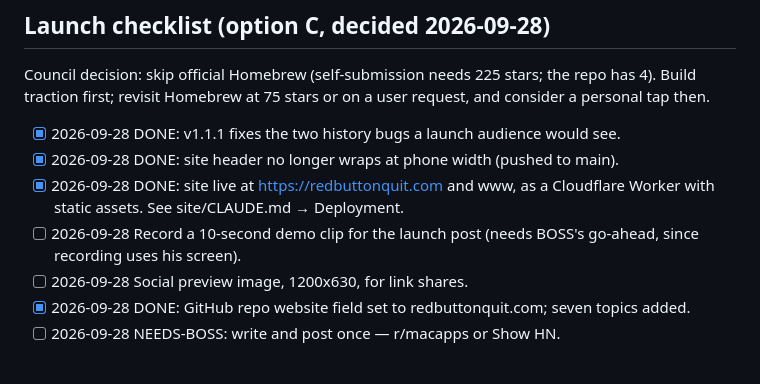
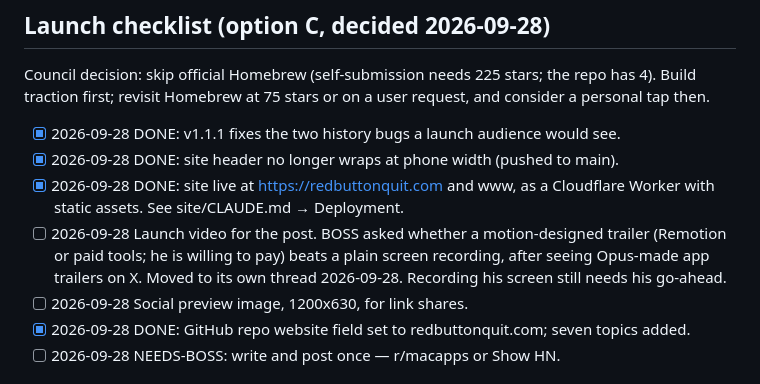
Before and after one commit to initiator1/redbuttonquit, a Markdown page: OPEN-ITEMS.md, the part around the change. Rendered like a GitHub page.

Commit message:
docs(ledger): launch video question moved to its own thread
Co-Authored-By: Claude Opus 5.5 <noreply@anthropic.com>

```diff
--- a/OPEN-ITEMS.md
+++ b/OPEN-ITEMS.md
@@ -31,8 +31,10 @@ request, and consider a personal tap then.
 - [x] 2026-09-28 DONE: v1.1.1 fixes the two history bugs a launch audience would see.
 - [x] 2026-09-28 DONE: site header no longer wraps at phone width (pushed to main).
 - [x] 2026-09-28 DONE: site live at https://redbuttonquit.com and www, as a Cloudflare Worker with static assets. See site/CLAUDE.md → Deployment.
-- [ ] 2026-09-28 Record a 10-second demo clip for the launch post (needs BOSS's go-ahead,
-  since recording uses his screen).
+- [ ] 2026-09-28 Launch video for the post. BOSS asked whether a motion-designed trailer
+  (Remotion or paid tools; he is willing to pay) beats a plain screen recording, after
+  seeing Opus-made app trailers on X. Moved to its own thread 2026-09-28. Recording his
+  screen still needs his go-ahead.
 - [ ] 2026-09-28 Social preview image, 1200x630, for link shares.
 - [x] 2026-09-28 DONE: GitHub repo website field set to redbuttonquit.com; seven topics added.
 - [ ] 2026-09-28 NEEDS-BOSS: write and post once — r/macapps or Show HN.
```
